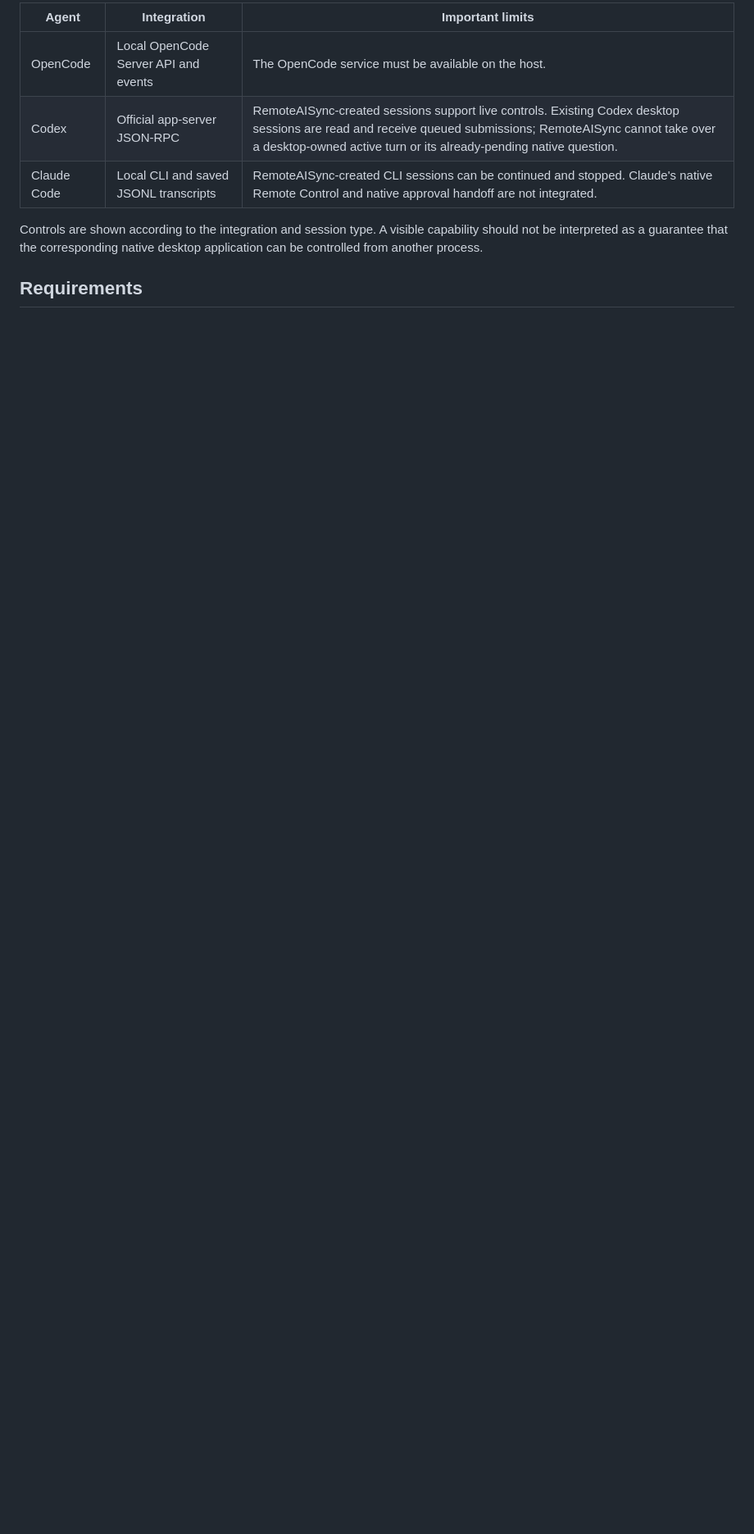
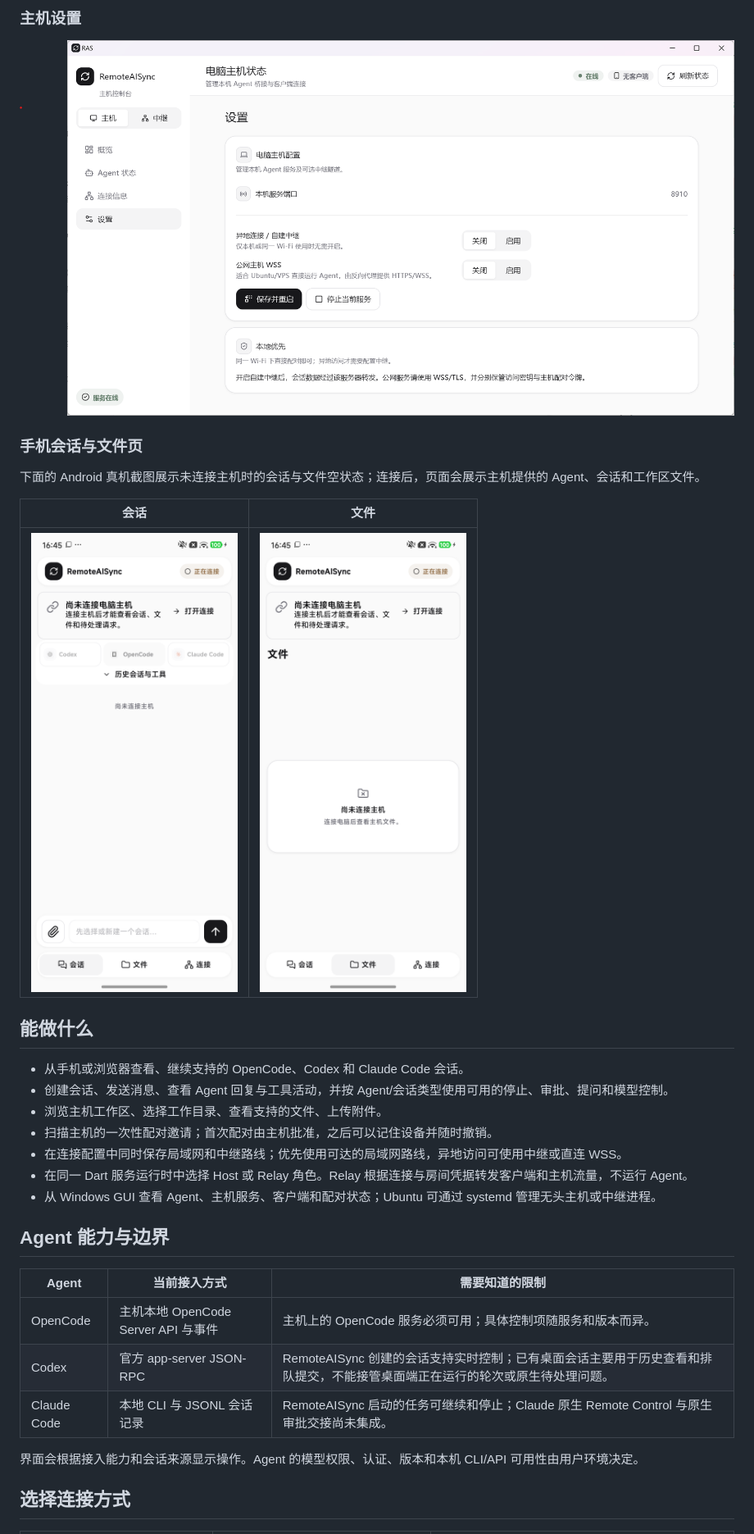
Before and after one commit to xiaoshijourney/RemoteAISync, a Markdown page: README.md, the part around one of its changes. Shown at 82% size. GitHub-like rendering; pictures changed too: docs/assets/desktop-settings.png (added), docs/assets/phone/ras-files.png (added), docs/assets/phone/ras-home.png (added); blank space fills up the shorter version.

```diff
--- a/README.md
+++ b/README.md
@@ -37,11 +43,35 @@ Browser / Android
 
-| Agent | Integration | Important limits |
+### 主机设置
+
+![RemoteAISync Windows 主机设置](docs/assets/desktop-settings.png)
+
+### 手机会话与文件页
+
+下面的 Android 真机截图展示未连接主机时的会话与文件空状态；连接后，页面会展示主机提供的 Agent、会话和工作区文件。
+
+| 会话 | 文件 |
+| --- | --- |
+| ![Android 会话页未连接状态](docs/assets/phone/ras-home.png) | ![Android 文件页未连接状态](docs/assets/phone/ras-files.png) |
+
+## 能做什么
+
+- 从手机或浏览器查看、继续支持的 OpenCode、Codex 和 Claude Code 会话。
+- 创建会话、发送消息、查看 Agent 回复与工具活动，并按 Agent/会话类型使用可用的停止、审批、提问和模型控制。
+- 浏览主机工作区、选择工作目录、查看支持的文件、上传附件。
+- 扫描主机的一次性配对邀请；首次配对由主机批准，之后可以记住设备并随时撤销。
+- 在连接配置中同时保存局域网和中继路线；优先使用可达的局域网路线，异地访问可使用中继或直连 WSS。
+- 在同一 Dart 服务运行时中选择 Host 或 Relay 角色。Relay 根据连接与房间凭据转发客户端和主机流量，不运行 Agent。
+- 从 Windows GUI 查看 Agent、主机服务、客户端和配对状态；Ubuntu 可通过 systemd 管理无头主机或中继进程。
+
+## Agent 能力与边界
+
+| Agent | 当前接入方式 | 需要知道的限制 |
 | --- | --- | --- |
-| OpenCode | Local OpenCode Server API and events | The OpenCode service must be available on the host. |
-| Codex | Official app-server JSON-RPC | RemoteAISync-created sessions support live controls. Existing Codex desktop sessions are read and receive queued submissions; RemoteAISync cannot take over a desktop-owned active turn or its already-pending native question. |
-| Claude Code | Local CLI and saved JSONL transcripts | RemoteAISync-created CLI sessions can be continued and stopped. Claude's native Remote Control and native approval handoff are not integrated. |
+| OpenCode | 主机本地 OpenCode Server API 与事件 | 主机上的 OpenCode 服务必须可用；具体控制项随服务和版本而异。 |
+| Codex | 官方 app-server JSON-RPC | RemoteAISync 创建的会话支持实时控制；已有桌面会话主要用于历史查看和排队提交，不能接管桌面端正在运行的轮次或原生待处理问题。 |
+| Claude Code | 本地 CLI 与 JSONL 会话记录 | RemoteAISync 启动的任务可继续和停止；Claude 原生 Remote Control 与原生审批交接尚未集成。 |
 
-Controls are shown according to the integration and session type. A visible capability should not be interpreted as a guarantee that the corresponding native desktop application can be controlled from another process.
+界面会根据接入能力和会话来源显示操作。Agent 的模型权限、认证、版本和本机 CLI/API 可用性由用户环境决定。
 
-## Requirements
+## 选择连接方式
 
```
Also changed, not shown: other parts of README.md (+200 -146 lines), README.en.md (added, +284 -0 lines), docs/assets/desktop-agent-status.png (added), docs/assets/desktop-host-overview.png (added).
